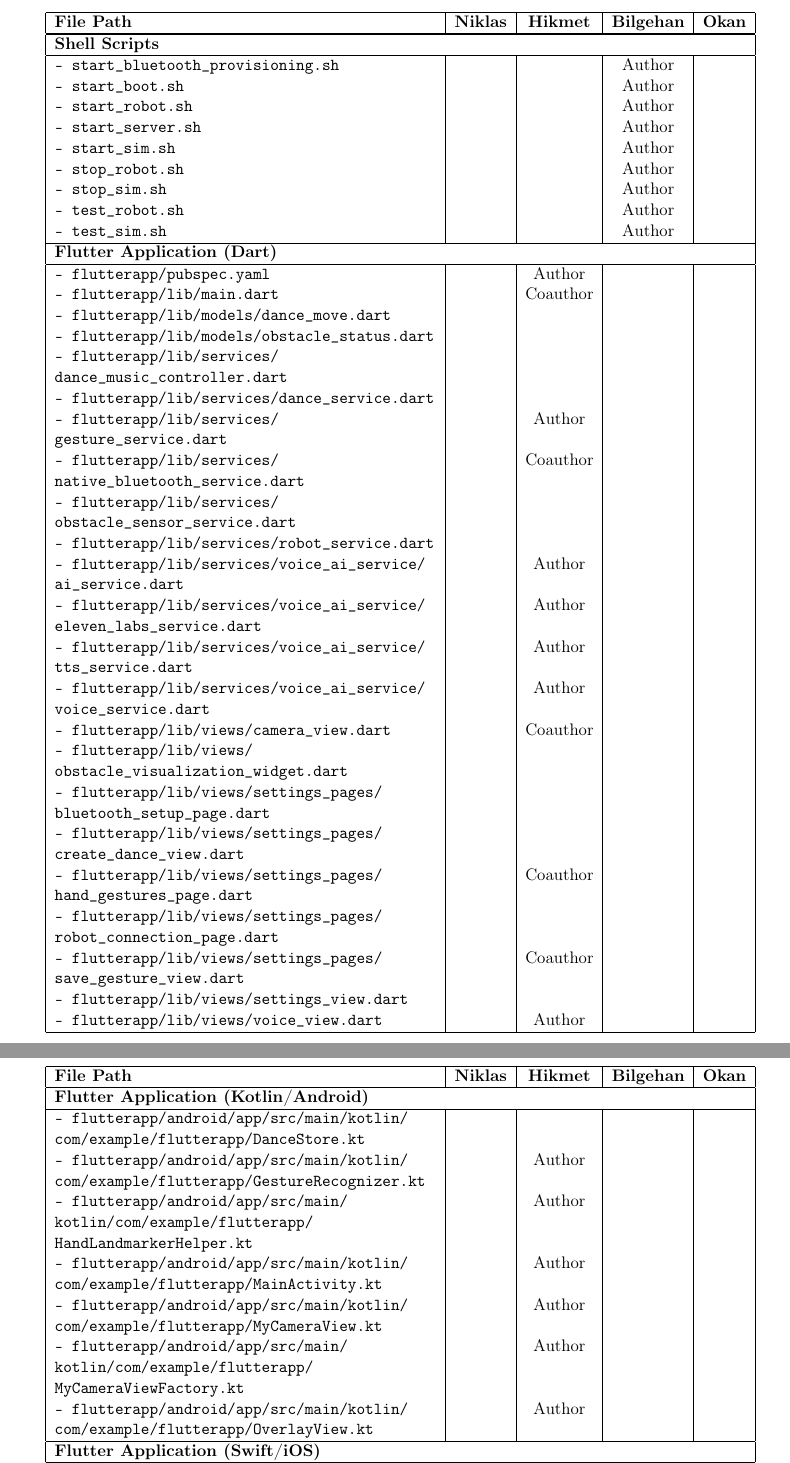
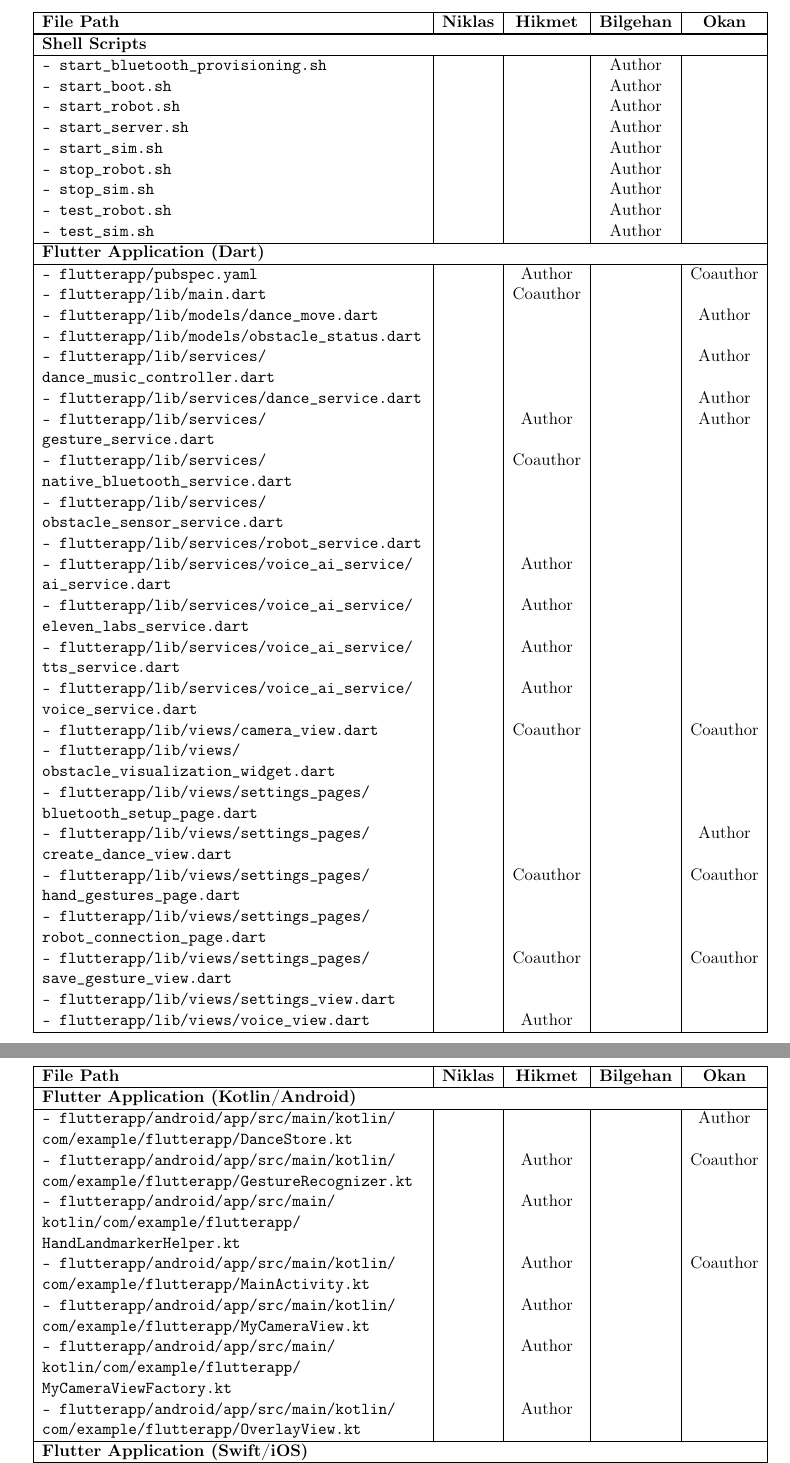
Before and after one commit to notWetro/HandGestures2Bot, a LaTeX document (doc/Latex/HandGestureBot.tex): two parts of pages 16 and 17 of 17, joined at a grey line, cut so that both start at the same text. Compiled offline with pdfLaTeX.

Commit message:
Added author in lex

```diff
--- a/doc/Latex/HandGestureBot.tex
+++ b/doc/Latex/HandGestureBot.tex
@@ -559,13 +559,13 @@ This table lists the files created or modified by the project team.
 \hline
 \multicolumn{5}{|l|}{\textbf{Flutter Application (Dart)}} \\
 \hline
-\texttt{- flutterapp\slash pubspec.yaml} & & Author & & \\
+\texttt{- flutterapp\slash pubspec.yaml} & & Author & & Coauthor \\
 \texttt{- flutterapp\slash lib\slash main.dart} & & Coauthor & & \\
-\texttt{- flutterapp\slash lib\slash models\slash dance\_move.dart} & & & & \\
+\texttt{- flutterapp\slash lib\slash models\slash dance\_move.dart} & & & & Author \\
 \texttt{- flutterapp\slash lib\slash models\slash obstacle\_status.dart} & & & & \\
-\texttt{- flutterapp\slash lib\slash services\slash dance\_music\_controller.dart} & & & & \\
-\texttt{- flutterapp\slash lib\slash services\slash dance\_service.dart} & & & & \\
-\texttt{- flutterapp\slash lib\slash services\slash gesture\_service.dart} & & Author & & \\
+\texttt{- flutterapp\slash lib\slash services\slash dance\_music\_controller.dart} & & & & Author \\
+\texttt{- flutterapp\slash lib\slash services\slash dance\_service.dart} & & & & Author\\
+\texttt{- flutterapp\slash lib\slash services\slash gesture\_service.dart} & & Author & & Author\\
 \texttt{- flutterapp\slash lib\slash services\slash native\_bluetooth\_service.dart} & & Coauthor & & \\
 \texttt{- flutterapp\slash lib\slash services\slash obstacle\_sensor\_service.dart} & & & & \\
 \texttt{- flutterapp\slash lib\slash services\slash robot\_service.dart} & & & & \\
@@ -573,22 +573,22 @@ This table lists the files created or modified by the project team.
 \texttt{- flutterapp\slash lib\slash services\slash voice\_ai\_service\slash eleven\_labs\_service.dart} & & Author & & \\
 \texttt{- flutterapp\slash lib\slash services\slash voice\_ai\_service\slash tts\_service.dart} & & Author & & \\
 \texttt{- flutterapp\slash lib\slash services\slash voice\_ai\_service\slash voice\_service.dart} & & Author & & \\
-\texttt{- flutterapp\slash lib\slash views\slash camera\_view.dart} & & Coauthor & & \\
+\texttt{- flutterapp\slash lib\slash views\slash camera\_view.dart} & & Coauthor & & Coauthor\\
 \texttt{- flutterapp\slash lib\slash views\slash obstacle\_visualization\_widget.dart} & & & & \\
 \texttt{- flutterapp\slash lib\slash views\slash settings\_pages\slash bluetooth\_setup\_page.dart} & & & & \\
-\texttt{- flutterapp\slash lib\slash views\slash settings\_pages\slash create\_dance\_view.dart} & & & & \\
-\texttt{- flutterapp\slash lib\slash views\slash settings\_pages\slash hand\_gestures\_page.dart} & & Coauthor & & \\
+\texttt{- flutterapp\slash lib\slash views\slash settings\_pages\slash create\_dance\_view.dart} & & & & Author \\
+\texttt{- flutterapp\slash lib\slash views\slash settings\_pages\slash hand\_gestures\_page.dart} & & Coauthor & & Coauthor \\
 \texttt{- flutterapp\slash lib\slash views\slash settings\_pages\slash robot\_connection\_page.dart} & & & & \\
-\texttt{- flutterapp\slash lib\slash views\slash settings\_pages\slash save\_gesture\_view.dart} & & Coauthor & & \\
+\texttt{- flutterapp\slash lib\slash views\slash settings\_pages\slash save\_gesture\_view.dart} & & Coauthor & & Coauthor \\
 \texttt{- flutterapp\slash lib\slash views\slash settings\_view.dart} & & & & \\
 \texttt{- flutterapp\slash lib\slash views\slash voice\_view.dart} & & Author & & \\
 \hline
 \multicolumn{5}{|l|}{\textbf{Flutter Application (Kotlin/Android)}} \\
 \hline
-\texttt{- flutterapp\slash android\slash app\slash src\slash main\slash kotlin\slash com\slash example\slash flutterapp\slash DanceStore.kt} & & & & \\
-\texttt{- flutterapp\slash android\slash app\slash src\slash main\slash kotlin\slash com\slash example\slash flutterapp\slash GestureRecognizer.kt} & & Author & & \\
+\texttt{- flutterapp\slash android\slash app\slash src\slash main\slash kotlin\slash com\slash example\slash flutterapp\slash DanceStore.kt} & & & & Author\\
+\texttt{- flutterapp\slash android\slash app\slash src\slash main\slash kotlin\slash com\slash example\slash flutterapp\slash GestureRecognizer.kt} & & Author & & Coauthor \\
 \texttt{- flutterapp\slash android\slash app\slash src\slash main\slash kotlin\slash com\slash example\slash flutterapp\slash HandLandmarkerHelper.kt} & & Author & & \\
-\texttt{- flutterapp\slash android\slash app\slash src\slash main\slash kotlin\slash com\slash example\slash flutterapp\slash MainActivity.kt} & & Author & & \\
+\texttt{- flutterapp\slash android\slash app\slash src\slash main\slash kotlin\slash com\slash example\slash flutterapp\slash MainActivity.kt} & & Author & & Coauthor \\
 \texttt{- flutterapp\slash android\slash app\slash src\slash main\slash kotlin\slash com\slash example\slash flutterapp\slash MyCameraView.kt} & & Author & & \\
 \texttt{- flutterapp\slash android\slash app\slash src\slash main\slash kotlin\slash com\slash example\slash flutterapp\slash MyCameraViewFactory.kt} & & Author & & \\
 \texttt{- flutterapp\slash android\slash app\slash src\slash main\slash kotlin\slash com\slash example\slash flutterapp\slash OverlayView.kt} & & Author & & \\
```
Also changed, not shown: doc/Latex/HandGestureBot.tex (16 more changed lines).
